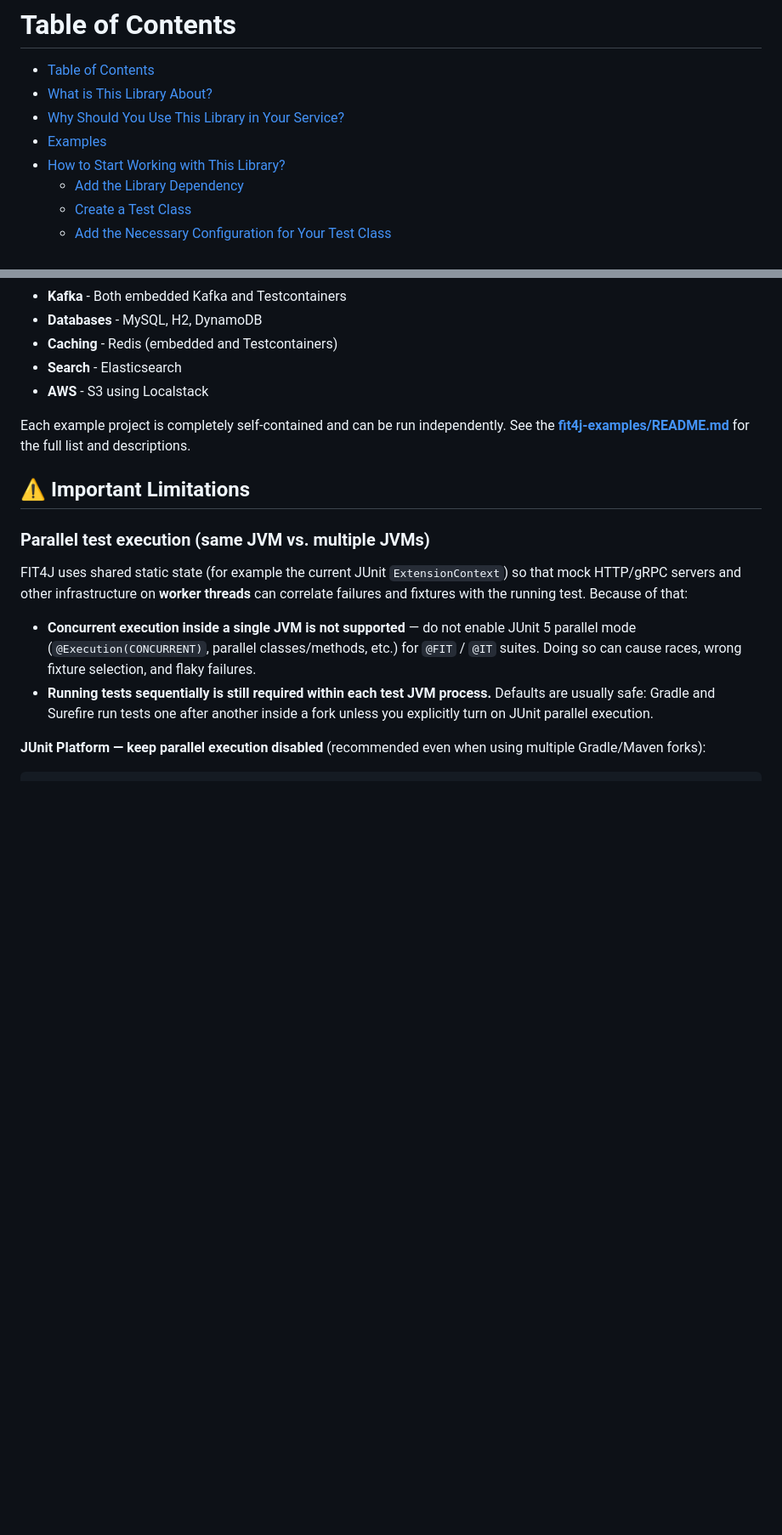
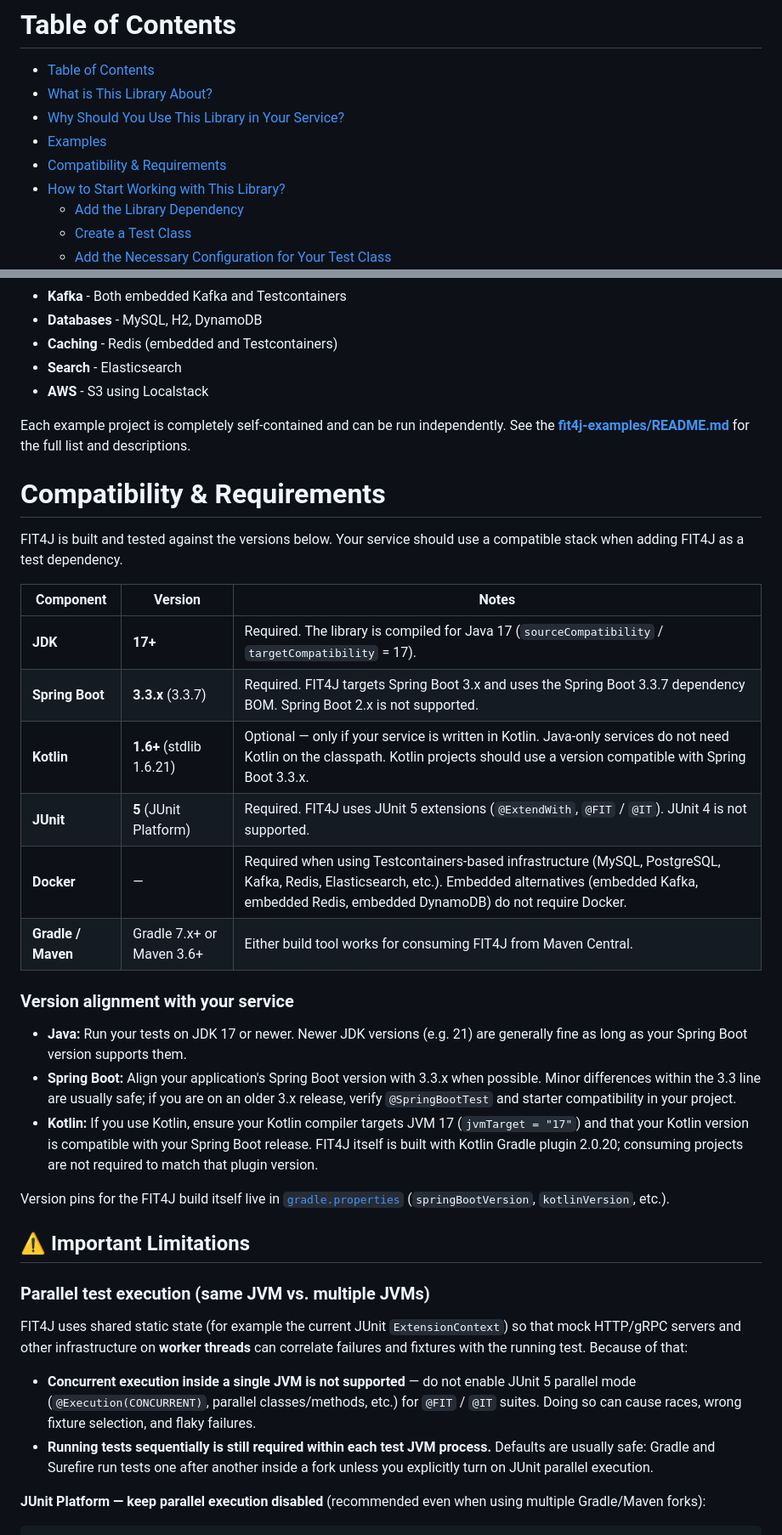
Before and after one commit to harezmi/fit4j, a Markdown page: README.md, 2 parts joined by grey strips. Shown at 85% size. Drawn GitHub-style; blank space fills up the shorter version.

```diff
--- a/README.md
+++ b/README.md
@@ -6,6 +6,7 @@
 - [What is This Library About?](#what-is-this-library-about)
 - [Why Should You Use This Library in Your Service?](#why-should-you-use-this-library-in-your-service)
 - [Examples](#-examples)
+- [Compatibility & Requirements](#compatibility--requirements)
 - [How to Start Working with This Library?](#how-to-start-working-with-this-library)
     * [Add the Library Dependency](#add-the-library-dependency)
     * [Create a Test Class](#create-a-test-class)
@@ -95,6 +96,29 @@ The examples cover:
 - **AWS** - S3 using Localstack
 
 Each example project is completely self-contained and can be run independently. See the **[fit4j-examples/README.md](fit4j-examples/README.md)** for the full list and descriptions.
+
+# Compatibility & Requirements
+
+FIT4J is built and tested against the versions below. Your service should use a compatible stack when adding FIT4J as a test dependency.
+
+| Component | Version | Notes |
+|-----------|---------|-------|
+| **JDK** | **17+** | Required. The library is compiled for Java 17 (`sourceCompatibility` / `targetCompatibility` = 17). |
+| **Spring Boot** | **3.3.x** (3.3.7) | Required. FIT4J targets Spring Boot 3.x and uses the Spring Boot 3.3.7 dependency BOM. Spring Boot 2.x is not supported. |
+| **Kotlin** | **1.6+** (stdlib 1.6.21) | Optional — only if your service is written in Kotlin. Java-only services do not need Kotlin on the classpath. Kotlin projects should use a version compatible with Spring Boot 3.3.x. |
+| **JUnit** | **5** (JUnit Platform) | Required. FIT4J uses JUnit 5 extensions (`@ExtendWith`, `@FIT` / `@IT`). JUnit 4 is not supported. |
+| **Docker** | — | Required when using Testcontainers-based infrastructure (MySQL, PostgreSQL, Kafka, Redis, Elasticsearch, etc.). Embedded alternatives (embedded Kafka, embedded Redis, embedded DynamoDB) do not require Docker. |
+| **Gradle / Maven** | Gradle 7.x+ or Maven 3.6+ | Either build tool works for consuming FIT4J from Maven Central. |
+
+### Version alignment with your service
+
+- **Java:** Run your tests on JDK 17 or newer. Newer JDK versions (e.g. 21) are generally fine as long as your Spring Boot version supports them.
+- **Spring Boot:** Align your application's Spring Boot version with 3.3.x when possible. Minor differences within the 3.3 line are usually safe; if you are on an older 3.x release, verify `@SpringBootTest` and starter compatibility in your project.
+- **Kotlin:** If you use Kotlin, ensure your Kotlin compiler targets JVM 17 (`jvmTarget = "17"`) and that your Kotlin version is compatible with your Spring Boot release. FIT4J itself is built with Kotlin Gradle plugin 2.0.20; consuming projects are not required to match that plugin version.
+
+Version pins for the FIT4J build itself live in [`gradle.properties`](gradle.properties) (`springBootVersion`, `kotlinVersion`, etc.).
+
+
 
 ## ⚠️ Important Limitations
 
```
